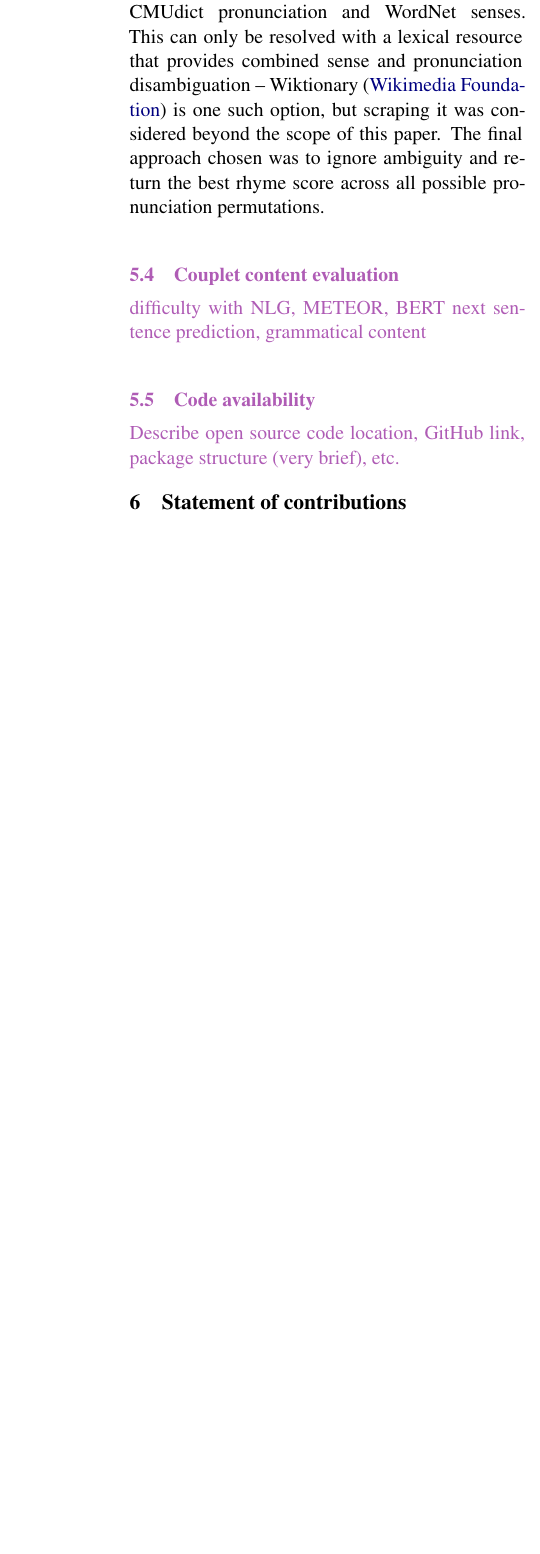
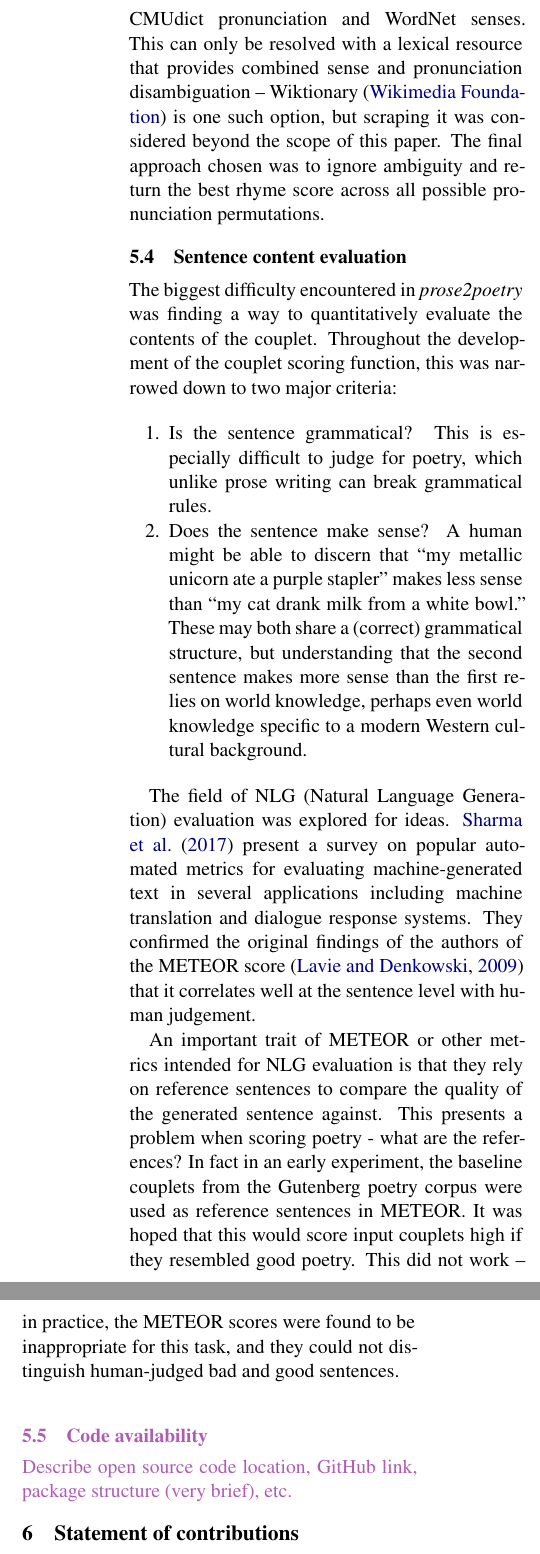
Before and after one commit to milhouse74/prose2poetry, a LaTeX paper (docs/report/final_report.tex): part of one column of page 7 of 8 before the commit and two parts of the columns of page 7 of 8 after it, the two joined at a grey line, cut so that both start at the same text, the shorter picture padded with empty space. Compiled offline with XeLaTeX.

Commit message:
Describe downsides of METEOR and NLG scoring for couplets

```diff
--- a/docs/report/final_report.tex
+++ b/docs/report/final_report.tex
@@ -480,11 +478,22 @@ Consider two examples, using WordNet \cite{wordnet} as a lexical resource via NL
 
 There is no readily available mapping between CMUdict pronunciation and WordNet senses. This can only be resolved with a lexical resource that provides combined sense and pronunciation disambiguation -- Wiktionary \cite{wiktionary} is one such option, but scraping it was considered beyond the scope of this paper. The final approach chosen was to ignore ambiguity and return the best rhyme score across all possible pronunciation permutations.
 
-\textcolor{Orchid}{
-\subsection{Couplet content evaluation}
+\subsection{Sentence content evaluation}
 \label{sec:nlg}
-difficulty with NLG, METEOR, BERT next sentence prediction, grammatical content
-}
+
+The biggest difficulty encountered in \textit{prose2poetry} was finding a way to quantitatively evaluate the contents of the couplet. Throughout the development of the couplet scoring function, this was narrowed down to two major criteria:
+
+\begin{tight_enumerate}
+	\item
+		Is the sentence grammatical? This is especially difficult to judge for poetry, which unlike prose writing can break grammatical rules.
+	\item
+		Does the sentence make sense? A human might be able to discern that ``my metallic unicorn ate a purple stapler'' makes less sense than ``my cat drank milk from a white bowl.'' These may both share a (correct) grammatical structure, but understanding that the second sentence makes more sense than the first relies on world knowledge, perhaps even world knowledge specific to a modern Western cultural background.
+
+\end{tight_enumerate}
+
+The field of NLG (Natural Language Generation) evaluation was explored for ideas. \citet{nlgeval} present a survey on popular automated metrics for evaluating machine-generated text in several applications including machine translation and dialogue response systems. They confirmed the original findings of the authors of the METEOR score \cite{meteor} that it correlates well at the sentence level with human judgement.
+
+An important trait of METEOR or other metrics intended for NLG evaluation is that they rely on reference sentences to compare the quality of the generated sentence against. This presents a problem when scoring poetry - what are the references? In fact in an early experiment, the baseline couplets from the Gutenberg poetry corpus were used as reference sentences in METEOR. It was hoped that this would score input couplets high if they resembled good poetry. This did not work -- in practice, the METEOR scores were found to be inappropriate for this task, and they could not distinguish human-judged bad and good sentences.
 
 \textcolor{Orchid}{
 \subsection{Code availability}
```
Also changed, not shown: docs/report/final_report.tex (10 more changed lines).
